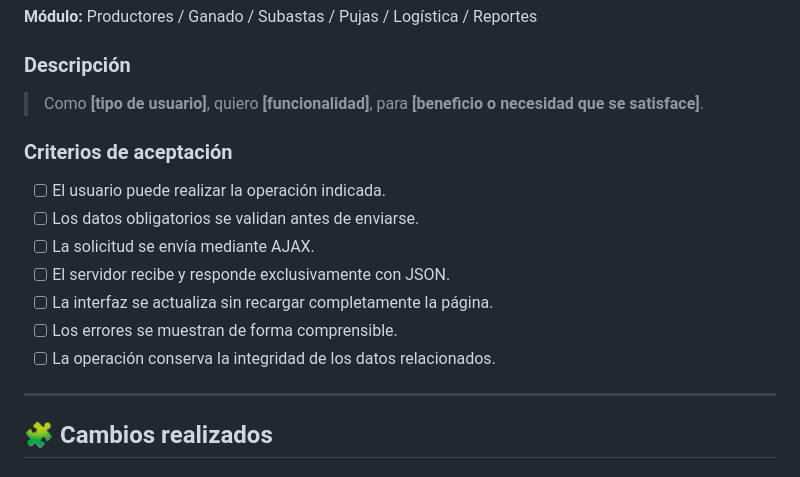
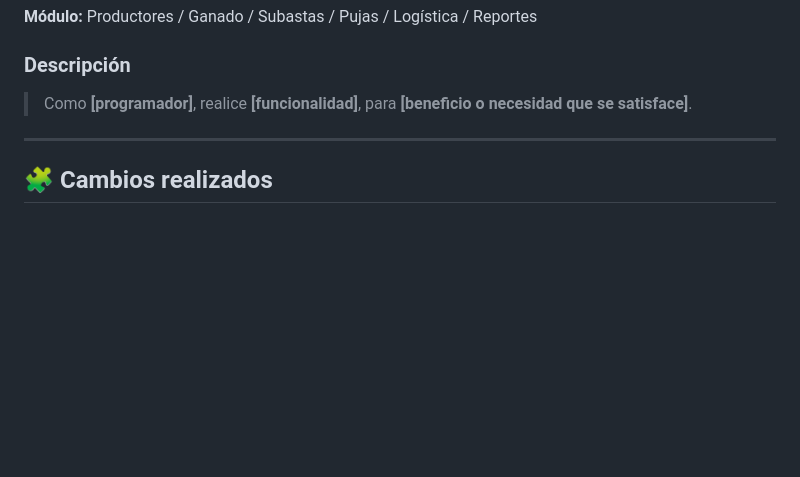
Before and after one commit to DilanRC/Proyecto-Paradigmas, a Markdown page: pull_request_template.md, the part around the change. Drawn GitHub-style; blank space fills up the shorter version.

Commit message:
Modify pull request template for user type and criteria
Updated the pull request template to specify the user type as 'programador' and removed acceptance criteria.

```diff
--- a/pull_request_template.md
+++ b/pull_request_template.md
@@ -17,17 +17,8 @@ Describa concretamente qué modifica este Pull Request y qué problema resuelve
 
 ### Descripción
 
-> Como **[tipo de usuario]**, quiero **[funcionalidad]**, para **[beneficio o necesidad que se satisface]**.
+> Como **[programador]**, realice **[funcionalidad]**, para **[beneficio o necesidad que se satisface]**.
 
-### Criterios de aceptación
-
-- [ ] El usuario puede realizar la operación indicada.
-- [ ] Los datos obligatorios se validan antes de enviarse.
-- [ ] La solicitud se envía mediante AJAX.
-- [ ] El servidor recibe y responde exclusivamente con JSON.
-- [ ] La interfaz se actualiza sin recargar completamente la página.
-- [ ] Los errores se muestran de forma comprensible.
-- [ ] La operación conserva la integridad de los datos relacionados.
 
 ---
 
```
